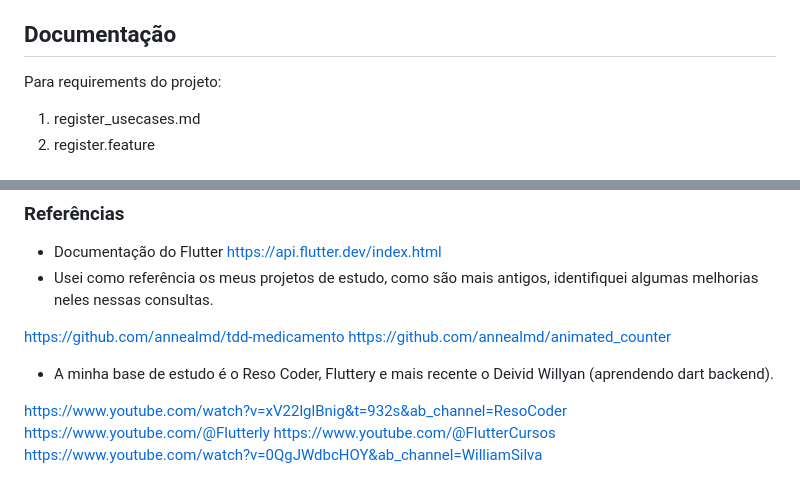
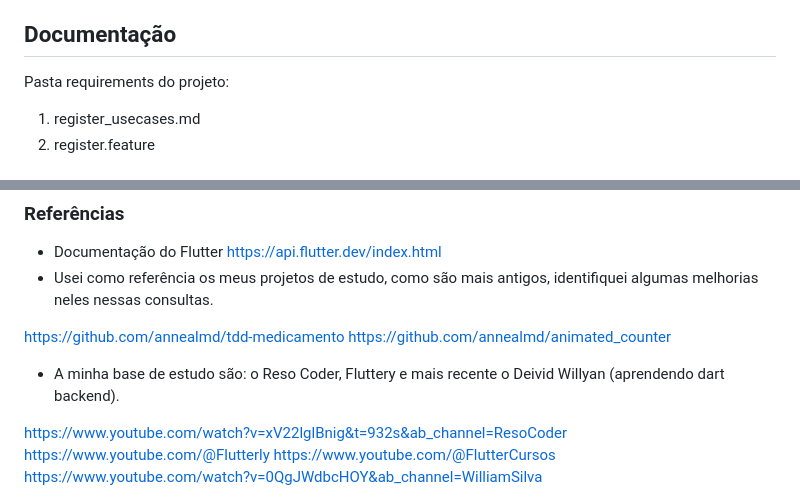
Before and after one commit to annealmd/jf_desafio, a Markdown page: README.md, 2 parts joined by grey strips. Rendered like a GitHub page.

```diff
--- a/README.md
+++ b/README.md
@@ -49,7 +49,7 @@ Melhorias propostas pelo candidato.
 
 ## Documentação
 
-Para requirements do projeto:
+Pasta requirements do projeto:
 
 1. register_usecases.md
 2. register.feature
@@ -121,7 +121,7 @@ https://servicodados.ibge.gov.br/api/v1/localidades/estados/{UF}/municipios?orde
 https://github.com/annealmd/tdd-medicamento
 https://github.com/annealmd/animated_counter
 
-- A minha base de estudo é o Reso Coder, Fluttery e mais recente o Deivid Willyan (aprendendo dart backend).
+- A minha base de estudo são: o Reso Coder, Fluttery e mais recente o Deivid Willyan (aprendendo dart backend).
 
 https://www.youtube.com/watch?v=xV22lglBnig&t=932s&ab_channel=ResoCoder
 https://www.youtube.com/@Flutterly
```
